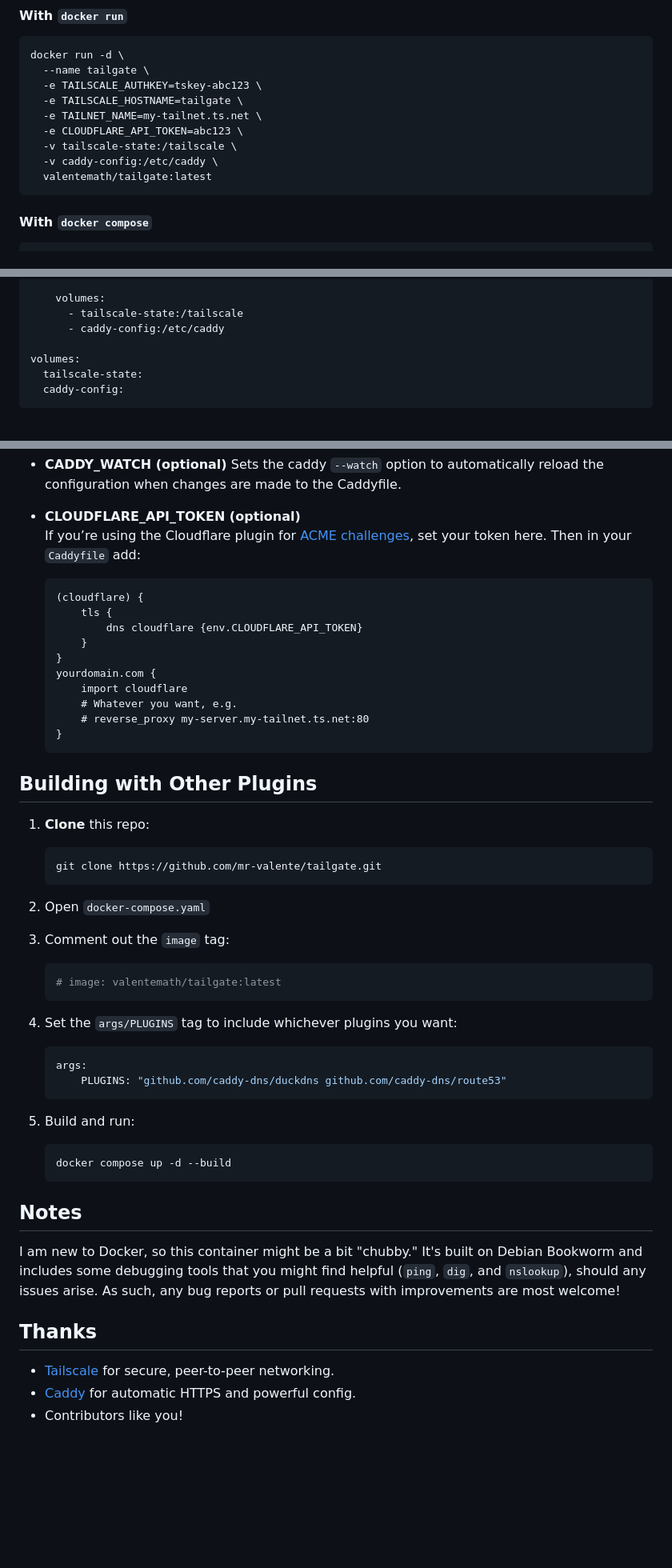
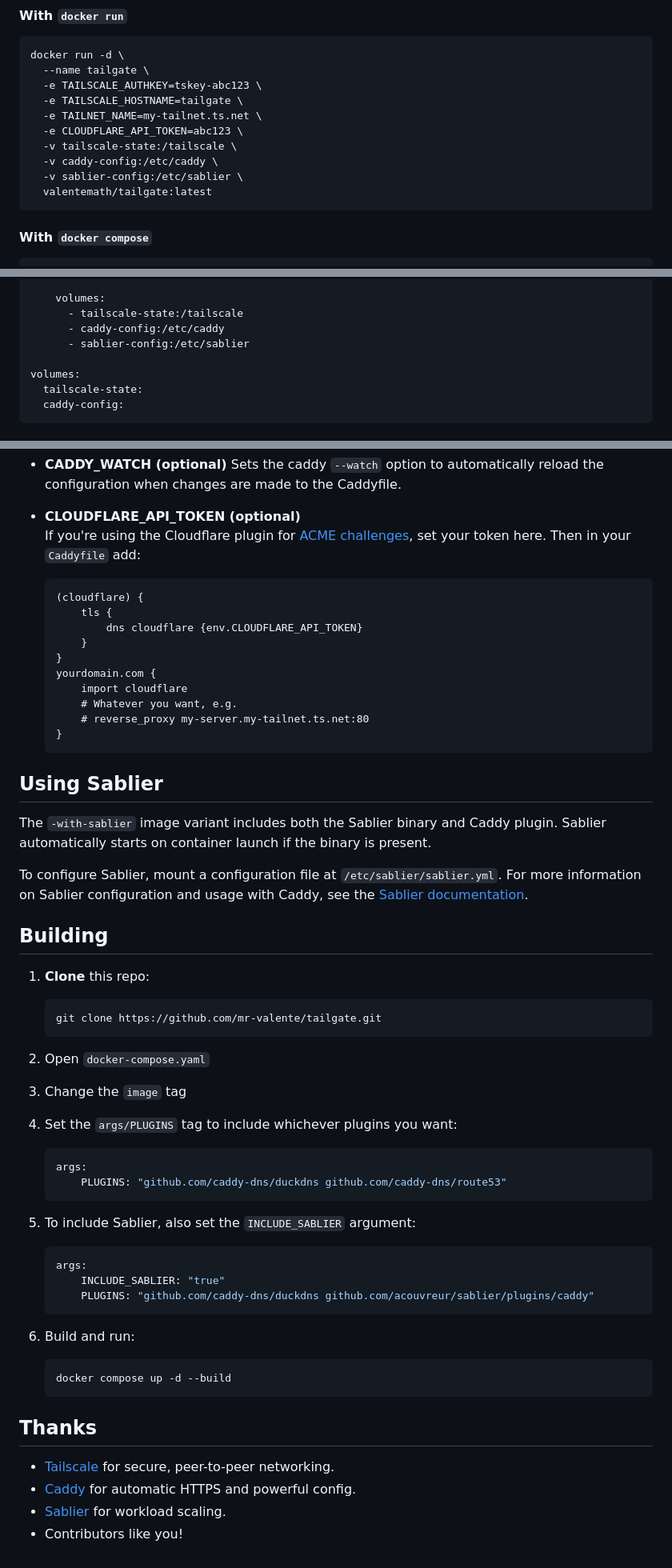
Before and after one commit to sudosu404/tailnet, a Markdown page: README.md, 3 parts joined by grey strips. Shown at 80% size. Rendered like a GitHub page; blank space fills up the shorter version.

````diff
--- a/README.md
+++ b/README.md
@@ -30,6 +40,7 @@ docker run -d \
   -e CLOUDFLARE_API_TOKEN=abc123 \
   -v tailscale-state:/tailscale \
   -v caddy-config:/etc/caddy \
+  -v sablier-config:/etc/sablier \
   valentemath/tailgate:latest
 ```
 
@@ -50,6 +61,7 @@ services:
     volumes:
       - tailscale-state:/tailscale
       - caddy-config:/etc/caddy
+      - sablier-config:/etc/sablier
 
 volumes:
   tailscale-state:
@@ -76,7 +88,7 @@ This container tries to load `/etc/caddy/Caddyfile` at launch, which you can mou
   Sets the caddy `--watch` option to automatically reload the configuration when changes are made to the Caddyfile.
 
 - **CLOUDFLARE_API_TOKEN (optional)**
-  If you’re using the Cloudflare plugin for [ACME challenges](https://caddyserver.com/docs/caddyfile/directives/tls#dns-providers), set your token here. Then in your `Caddyfile` add:
+  If you're using the Cloudflare plugin for [ACME challenges](https://caddyserver.com/docs/caddyfile/directives/tls#dns-providers), set your token here. Then in your `Caddyfile` add:
 
   ```
   (cloudflare) {
@@ -91,8 +103,14 @@ This container tries to load `/etc/caddy/Caddyfile` at launch, which you can mou
   }
   ```
 
+## Using Sablier
 
-## Building with Other Plugins
+The `-with-sablier` image variant includes both the Sablier binary and Caddy plugin. Sablier automatically starts on container launch if the binary is present.
+
+To configure Sablier, mount a configuration file at `/etc/sablier/sablier.yml`. For more information on Sablier configuration and usage with Caddy, see the [Sablier documentation](https://sablierapp.dev/).
+
+
+## Building
 
 1. **Clone** this repo:
    ```bash
@@ -101,10 +119,7 @@ This container tries to load `/etc/caddy/Caddyfile` at launch, which you can mou
 
 2. Open `docker-compose.yaml`
 
-3. Comment out the `image` tag:
-    ```yaml
-    # image: valentemath/tailgate:latest
-    ```
+3. Change the `image` tag
 
 4. Set the `args/PLUGINS` tag to include whichever plugins you want:
     ```yaml
@@ -112,17 +127,22 @@ This container tries to load `/etc/caddy/Caddyfile` at launch, which you can mou
         PLUGINS: "github.com/caddy-dns/duckdns github.com/caddy-dns/route53"
     ```
 
-5. Build and run:
+5. To include Sablier, also set the `INCLUDE_SABLIER` argument:
+    ```yaml
+    args:
+        INCLUDE_SABLIER: "true"
+        PLUGINS: "github.com/caddy-dns/duckdns github.com/acouvreur/sablier/plugins/caddy"
+    ```
+
+6. Build and run:
     ```bash
     docker compose up -d --build
     ```
 
-## Notes
-
-I am new to Docker, so this container might be a bit "chubby." It's built on Debian Bookworm and includes some debugging tools that you might find helpful (`ping`, `dig`, and `nslookup`), should any issues arise. As such, any bug reports or pull requests with improvements are most welcome!
 
 ## Thanks
 
 - [Tailscale](https://tailscale.com) for secure, peer-to-peer networking.
 - [Caddy](https://caddyserver.com) for automatic HTTPS and powerful config.
+- [Sablier](https://sablierapp.dev/) for workload scaling.
 - Contributors like you!
````
Also changed, not shown: other parts of README.md (+11 -1 lines).
